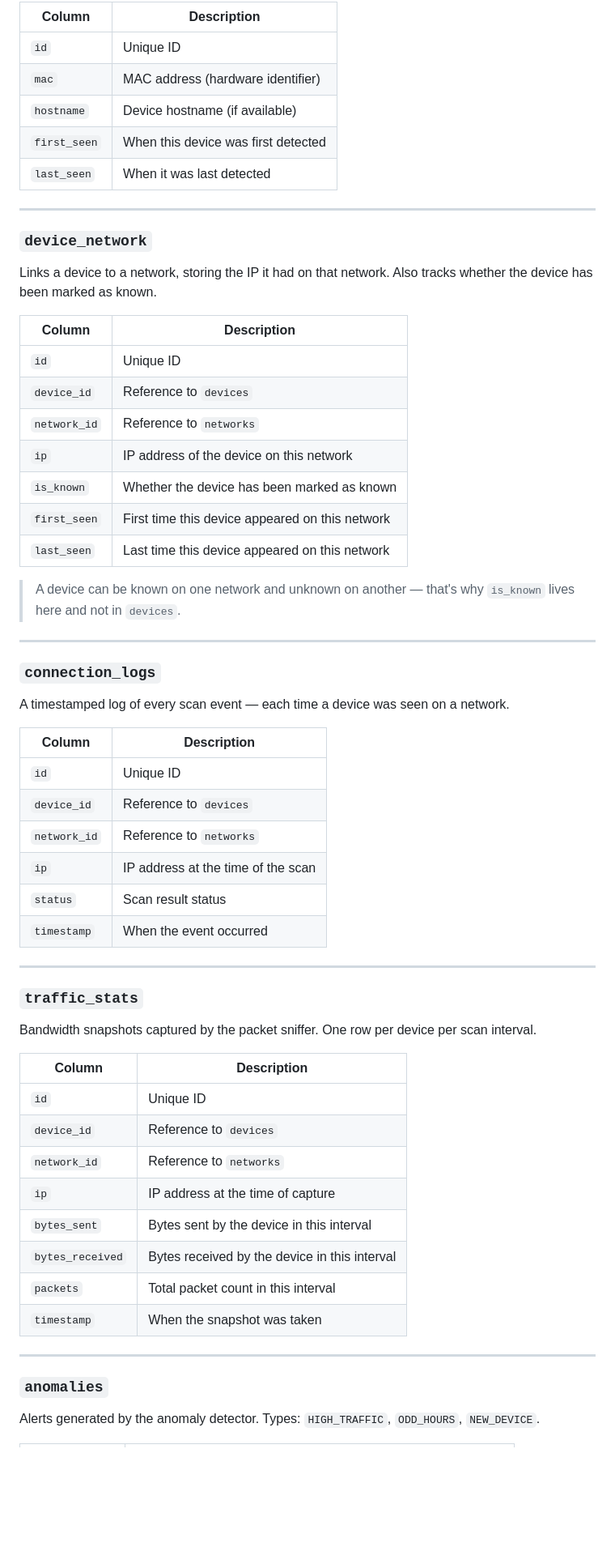
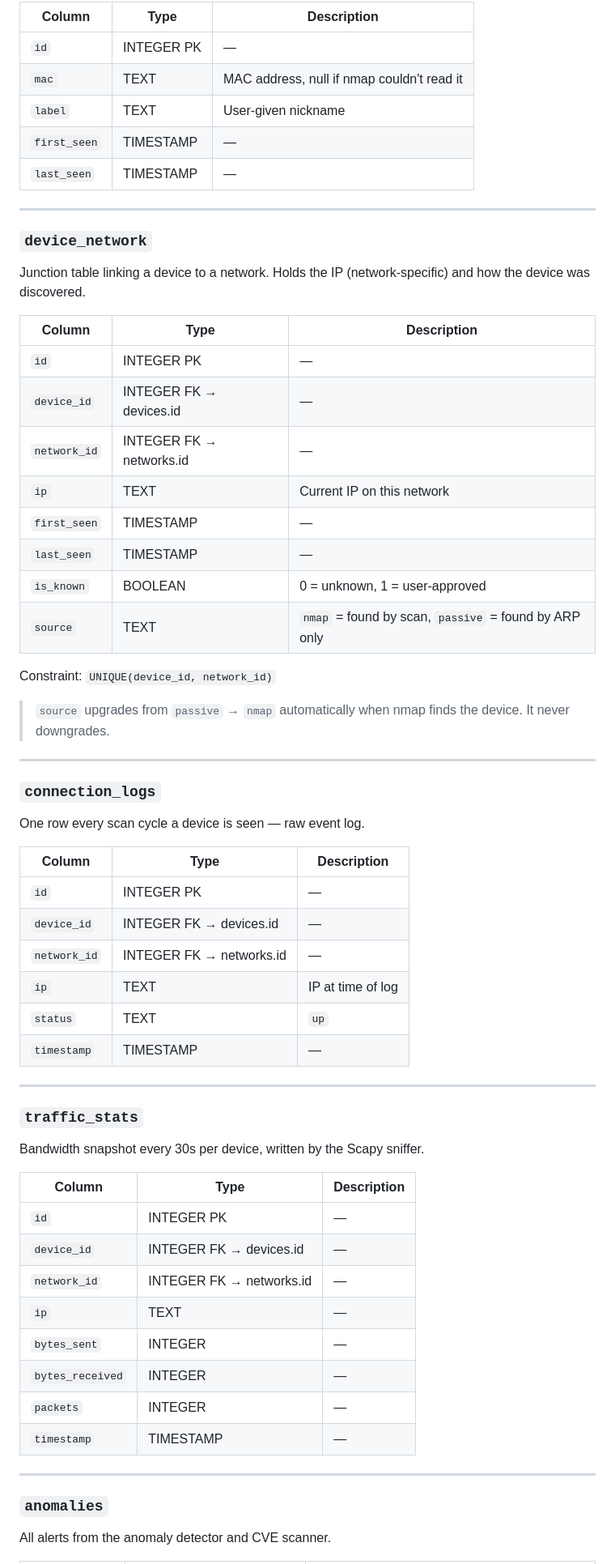
Before and after one commit to Eneuss/SteelHaze, a Markdown page: README.md, the part around one of its changes. Shown at 81% size. Rendered like a GitHub page; blank space fills up the shorter version.

Commit message:
update README: current file structure, run command, full db schema with all 8 tables and relationships

```diff
--- a/README.md
+++ b/README.md
@@ -139,61 +117,64 @@ The hardware identity of each device. A device is identified by its MAC address.
 
-| Column | Description |
-|---|---|
-| `id` | Unique ID |
-| `mac` | MAC address (hardware identifier) |
-| `hostname` | Device hostname (if available) |
-| `first_seen` | When this device was first detected |
-| `last_seen` | When it was last detected |
+| Column | Type | Description |
+|---|---|---|
+| `id` | INTEGER PK | — |
+| `mac` | TEXT | MAC address, null if nmap couldn't read it |
+| `label` | TEXT | User-given nickname |
+| `first_seen` | TIMESTAMP | — |
+| `last_seen` | TIMESTAMP | — |
 
 ---
 
 ### `device_network`
-Links a device to a network, storing the IP it had on that network. Also tracks whether the device has been marked as known.
+Junction table linking a device to a network. Holds the IP (network-specific) and how the device was discovered.
 
-| Column | Description |
-|---|---|
-| `id` | Unique ID |
-| `device_id` | Reference to `devices` |
-| `network_id` | Reference to `networks` |
-| `ip` | IP address of the device on this network |
-| `is_known` | Whether the device has been marked as known |
-| `first_seen` | First time this device appeared on this network |
-| `last_seen` | Last time this device appeared on this network |
+| Column | Type | Description |
+|---|---|---|
+| `id` | INTEGER PK | — |
+| `device_id` | INTEGER FK → devices.id | — |
+| `network_id` | INTEGER FK → networks.id | — |
+| `ip` | TEXT | Current IP on this network |
+| `first_seen` | TIMESTAMP | — |
+| `last_seen` | TIMESTAMP | — |
+| `is_known` | BOOLEAN | 0 = unknown, 1 = user-approved |
+| `source` | TEXT | `nmap` = found by scan, `passive` = found by ARP only |
 
-> A device can be known on one network and unknown on another — that's why `is_known` lives here and not in `devices`.
+Constraint: `UNIQUE(device_id, network_id)`
+
+> `source` upgrades from `passive` → `nmap` automatically when nmap finds the device. It never downgrades.
 
 ---
 
 ### `connection_logs`
-A timestamped log of every scan event — each time a device was seen on a network.
+One row every scan cycle a device is seen — raw event log.
 
-| Column | Description |
-|---|---|
-| `id` | Unique ID |
-| `device_id` | Reference to `devices` |
-| `network_id` | Reference to `networks` |
-| `ip` | IP address at the time of the scan |
-| `status` | Scan result status |
-| `timestamp` | When the event occurred |
+| Column | Type | Description |
+|---|---|---|
+| `id` | INTEGER PK | — |
+| `device_id` | INTEGER FK → devices.id | — |
+| `network_id` | INTEGER FK → networks.id | — |
+| `ip` | TEXT | IP at time of log |
+| `status` | TEXT | `up` |
+| `timestamp` | TIMESTAMP | — |
 
 ---
 
 ### `traffic_stats`
-Bandwidth snapshots captured by the packet sniffer. One row per device per scan interval.
+Bandwidth snapshot every 30s per device, written by the Scapy sniffer.
 
-| Column | Description |
-|---|---|
-| `id` | Unique ID |
-| `device_id` | Reference to `devices` |
-| `network_id` | Reference to `networks` |
-| `ip` | IP address at the time of capture |
-| `bytes_sent` | Bytes sent by the device in this interval |
-| `bytes_received` | Bytes received by the device in this interval |
-| `packets` | Total packet count in this interval |
-| `timestamp` | When the snapshot was taken |
+| Column | Type | Description |
+|---|---|---|
+| `id` | INTEGER PK | — |
+| `device_id` | INTEGER FK → devices.id | — |
+| `network_id` | INTEGER FK → networks.id | — |
+| `ip` | TEXT | — |
+| `bytes_sent` | INTEGER | — |
+| `bytes_received` | INTEGER | — |
+| `packets` | INTEGER | — |
+| `timestamp` | TIMESTAMP | — |
 
 ---
 
 ### `anomalies`
-Alerts generated by the anomaly detector. Types: `HIGH_TRAFFIC`, `ODD_HOURS`, `NEW_DEVICE`.
+All alerts from the anomaly detector and CVE scanner.
 
```
Also changed, not shown: other parts of README.md (+130 -106 lines).
